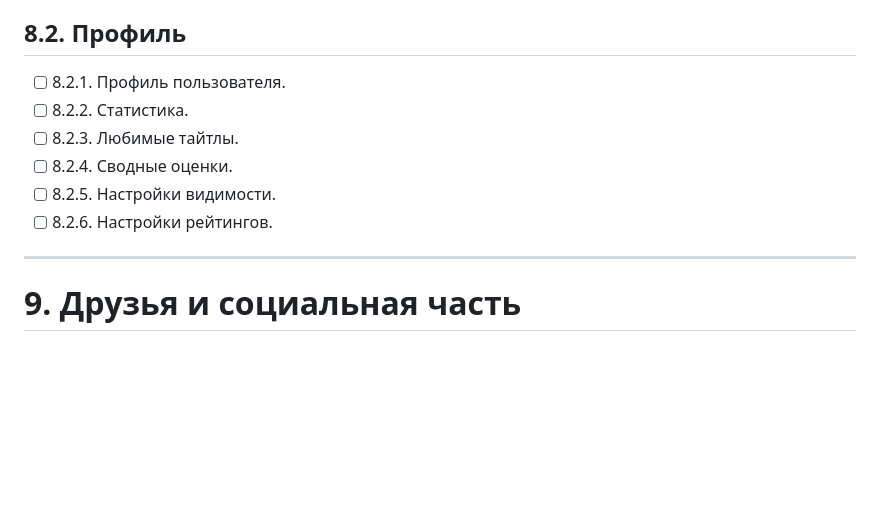
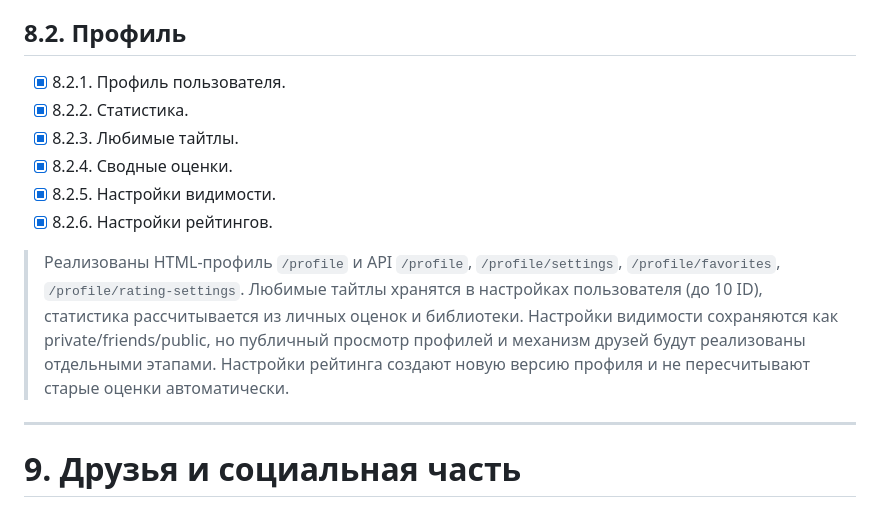
Before and after one commit to Kerdor/OtakuRate, a Markdown page: roadmap.md, the part around the change. GitHub-like rendering; blank space fills up the shorter version.

Commit message:
Mark profile block 8.2 complete

```diff
--- a/roadmap.md
+++ b/roadmap.md
@@ -383,12 +383,14 @@
 
 ## 8.2. Профиль
 
-- [ ] 8.2.1. Профиль пользователя.
-- [ ] 8.2.2. Статистика.
-- [ ] 8.2.3. Любимые тайтлы.
-- [ ] 8.2.4. Сводные оценки.
-- [ ] 8.2.5. Настройки видимости.
-- [ ] 8.2.6. Настройки рейтингов.
+- [x] 8.2.1. Профиль пользователя.
+- [x] 8.2.2. Статистика.
+- [x] 8.2.3. Любимые тайтлы.
+- [x] 8.2.4. Сводные оценки.
+- [x] 8.2.5. Настройки видимости.
+- [x] 8.2.6. Настройки рейтингов.
+
+> Реализованы HTML-профиль `/profile` и API `/profile`, `/profile/settings`, `/profile/favorites`, `/profile/rating-settings`. Любимые тайтлы хранятся в настройках пользователя (до 10 ID), статистика рассчитывается из личных оценок и библиотеки. Настройки видимости сохраняются как private/friends/public, но публичный просмотр профилей и механизм друзей будут реализованы отдельными этапами. Настройки рейтинга создают новую версию профиля и не пересчитывают старые оценки автоматически.
 
 ---
 
```
